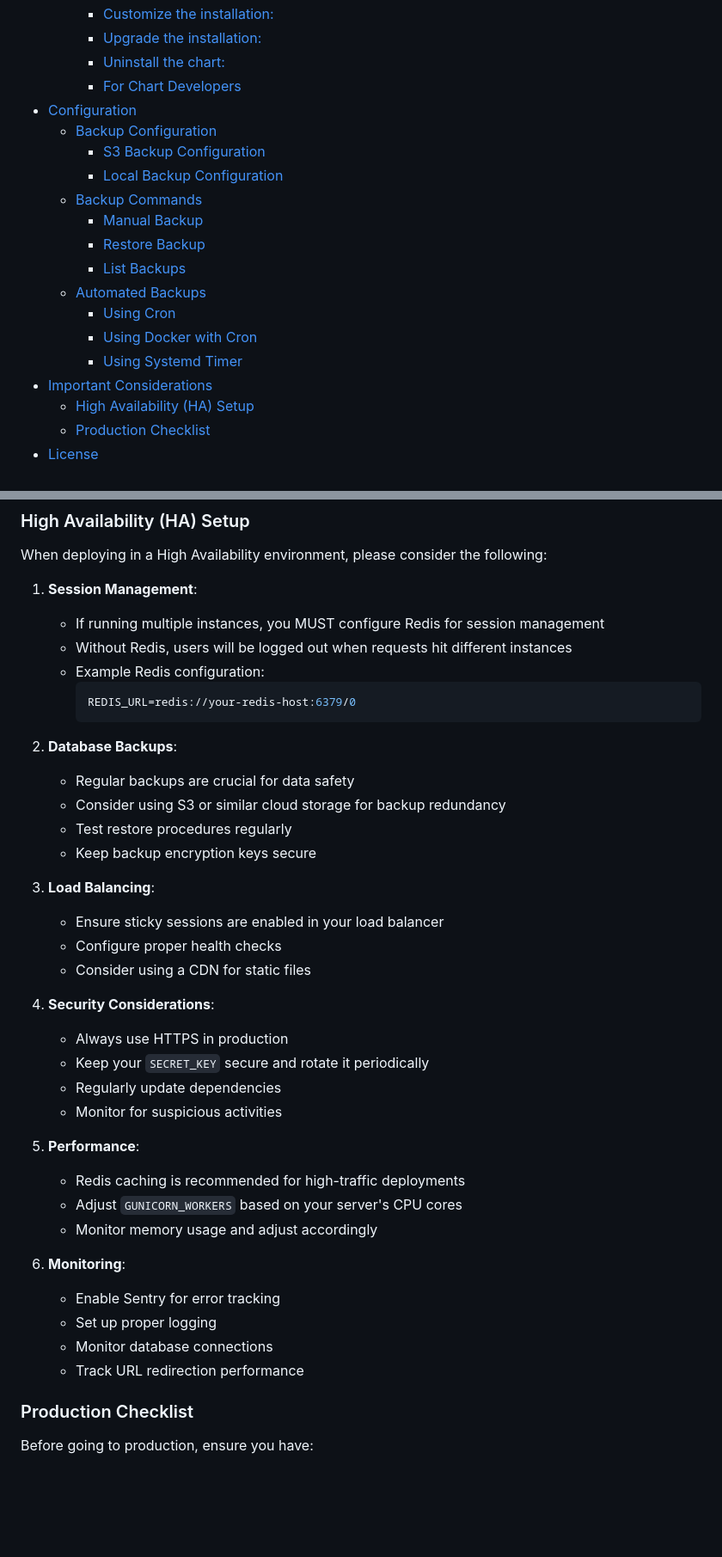
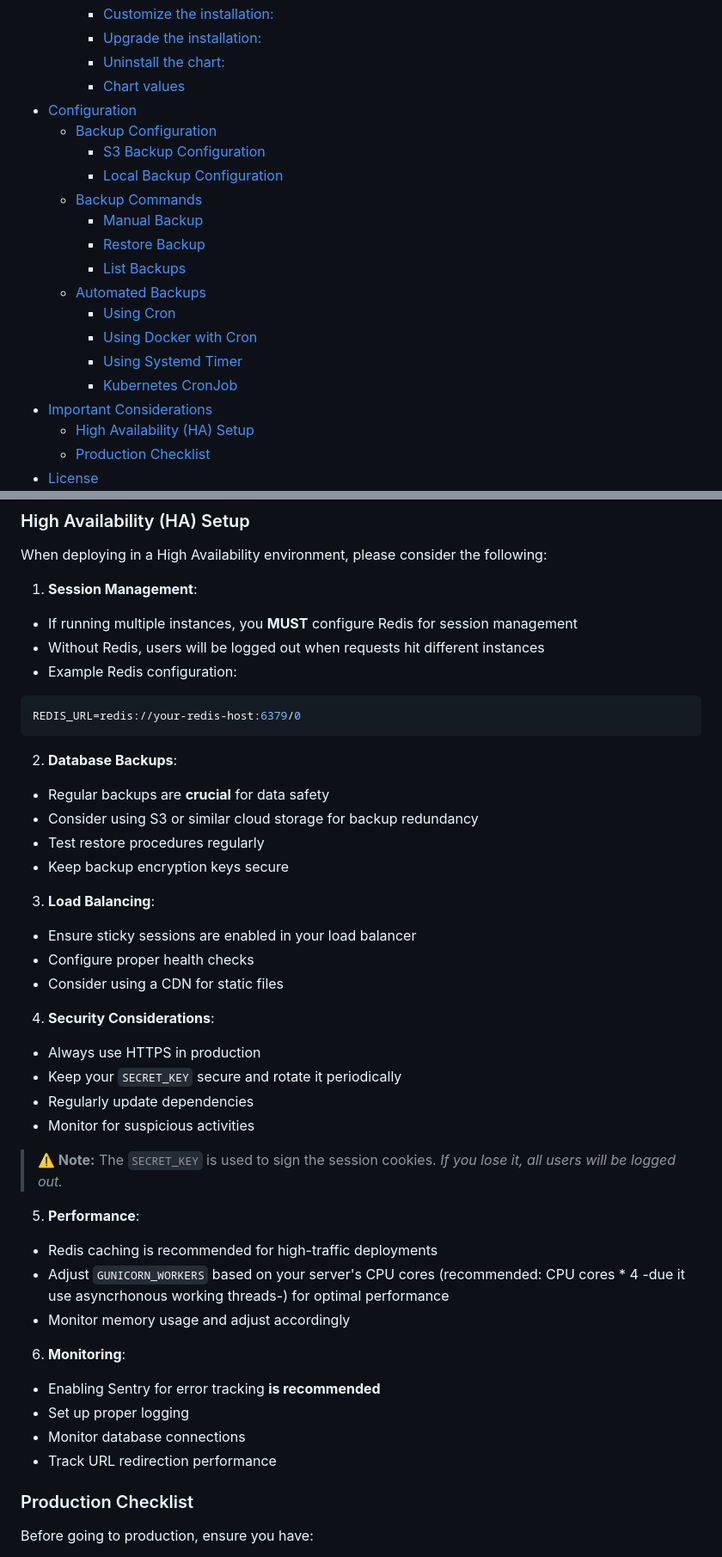
Before and after one commit to cr0hn/ja-shortener, a Markdown page: README.md, 2 parts joined by grey strips. Shown at 86% size. Drawn GitHub-style; blank space fills up the shorter version.

````diff
--- a/README.md
+++ b/README.md
@@ -19,7 +19,7 @@ A simple, fast, and secure URL shortener service built with Django. This service
     - [Customize the installation:](#customize-the-installation)
     - [Upgrade the installation:](#upgrade-the-installation)
     - [Uninstall the chart:](#uninstall-the-chart)
-    - [For Chart Developers](#for-chart-developers)
+    - [Chart values](#chart-values)
 - [Configuration](#configuration)
   - [Backup Configuration](#backup-configuration)
     - [S3 Backup Configuration](#s3-backup-configuration)
@@ -32,6 +32,7 @@ A simple, fast, and secure URL shortener service built with Django. This service
     - [Using Cron](#using-cron)
     - [Using Docker with Cron](#using-docker-with-cron)
     - [Using Systemd Timer](#using-systemd-timer)
+    - [Kubernetes CronJob](#kubernetes-cronjob)
 - [Important Considerations](#important-considerations)
   - [High Availability (HA) Setup](#high-availability-ha-setup)
   - [Production Checklist](#production-checklist)
@@ -445,40 +514,49 @@ sudo systemctl start ja-shortener-backup.timer
 When deploying in a High Availability environment, please consider the following:
 
 1. **Session Management**:
-   - If running multiple instances, you MUST configure Redis for session management
-   - Without Redis, users will be logged out when requests hit different instances
-   - Example Redis configuration:
-     ```bash
-     REDIS_URL=redis://your-redis-host:6379/0
-     ```
+
+- If running multiple instances, you **MUST** configure Redis for session management
+- Without Redis, users will be logged out when requests hit different instances
+- Example Redis configuration:
+
+```bash
+REDIS_URL=redis://your-redis-host:6379/0
+```
 
 2. **Database Backups**:
-   - Regular backups are crucial for data safety
-   - Consider using S3 or similar cloud storage for backup redundancy
-   - Test restore procedures regularly
-   - Keep backup encryption keys secure
+
+- Regular backups are **crucial** for data safety
+- Consider using S3 or similar cloud storage for backup redundancy
+- Test restore procedures regularly
+- Keep backup encryption keys secure
 
 3. **Load Balancing**:
-   - Ensure sticky sessions are enabled in your load balancer
-   - Configure proper health checks
-   - Consider using a CDN for static files
+
+- Ensure sticky sessions are enabled in your load balancer
+- Configure proper health checks
+- Consider using a CDN for static files
 
 4. **Security Considerations**:
-   - Always use HTTPS in production
-   - Keep your `SECRET_KEY` secure and rotate it periodically
-   - Regularly update dependencies
-   - Monitor for suspicious activities
+
+- Always use HTTPS in production
+- Keep your `SECRET_KEY` secure and rotate it periodically
+- Regularly update dependencies
+- Monitor for suspicious activities
+
+> **⚠️ Note:** The `SECRET_KEY` is used to sign the session cookies. *If you lose it, all users will be logged out.*
 
 5. **Performance**:
-   - Redis caching is recommended for high-traffic deployments
-   - Adjust `GUNICORN_WORKERS` based on your server's CPU cores
-   - Monitor memory usage and adjust accordingly
+
+- Redis caching is recommended for high-traffic deployments
+- Adjust `GUNICORN_WORKERS` based on your server's CPU cores (recommended: CPU cores \* 4 -due it use asyncrhonous working threads-) for optimal performance
+- Monitor memory usage and adjust accordingly
 
 6. **Monitoring**:
-   - Enable Sentry for error tracking
-   - Set up proper logging
-   - Monitor database connections
-   - Track URL redirection performance
+
+- Enabling Sentry for error tracking **is recommended**
+- Set up proper logging
+- Monitor database connections
+- Track URL redirection performance
 
 ### Production Checklist
 
````
Also changed, not shown: other parts of README.md (+99 -31 lines).
